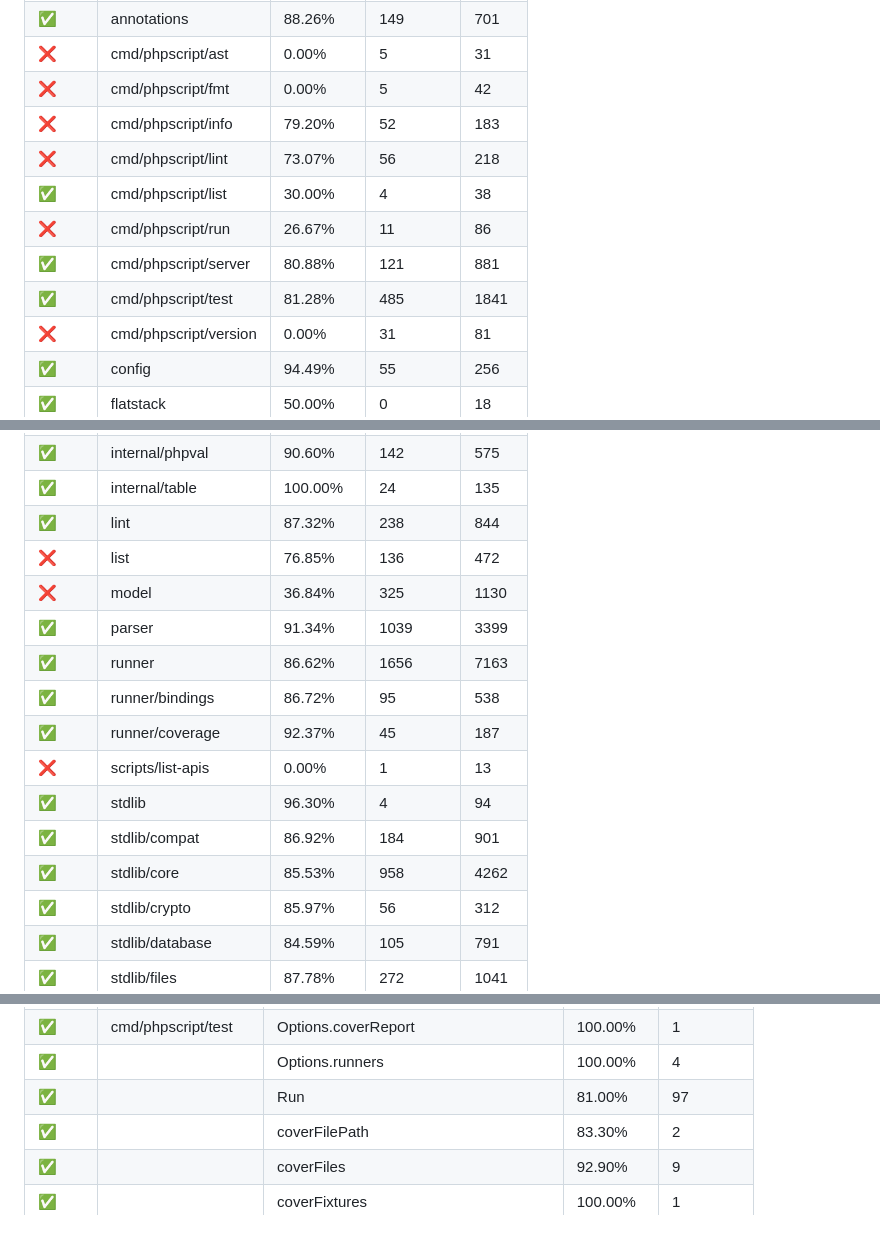
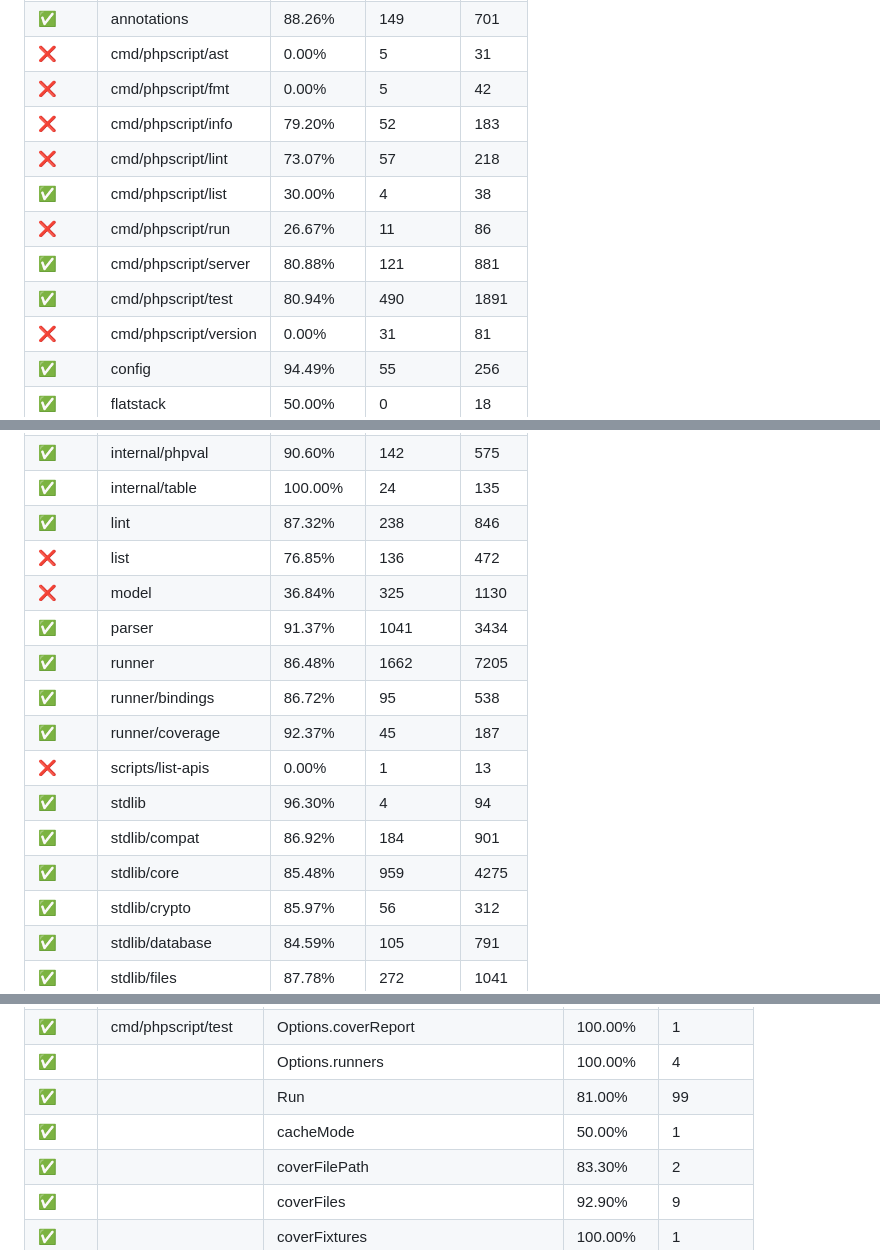
Before and after one commit to titpetric/phpscript, a Markdown page: docs/code-coverage.md, 3 parts joined by grey strips. Rendered like a GitHub page.

```diff
--- a/docs/code-coverage.md
+++ b/docs/code-coverage.md
@@ -18,11 +18,11 @@ cover. Tests with cognitive complexity 0 would be covered by invocation.
 | ❌     | cmd/phpscript/ast     | 0.00%    | 5         | 31    |
 | ❌     | cmd/phpscript/fmt     | 0.00%    | 5         | 42    |
 | ❌     | cmd/phpscript/info    | 79.20%   | 52        | 183   |
-| ❌     | cmd/phpscript/lint    | 73.07%   | 56        | 218   |
+| ❌     | cmd/phpscript/lint    | 73.07%   | 57        | 218   |
 | ✅     | cmd/phpscript/list    | 30.00%   | 4         | 38    |
 | ❌     | cmd/phpscript/run     | 26.67%   | 11        | 86    |
 | ✅     | cmd/phpscript/server  | 80.88%   | 121       | 881   |
-| ✅     | cmd/phpscript/test    | 81.28%   | 485       | 1841  |
+| ✅     | cmd/phpscript/test    | 80.94%   | 490       | 1891  |
 | ❌     | cmd/phpscript/version | 0.00%    | 31        | 81    |
 | ✅     | config                | 94.49%   | 55        | 256   |
 | ✅     | flatstack             | 50.00%   | 0         | 18    |
@@ -32,17 +32,17 @@ cover. Tests with cognitive complexity 0 would be covered by invocation.
 | ✅     | internal/arrayi64     | 100.00%  | 6         | 18    |
 | ✅     | internal/phpval       | 90.60%   | 142       | 575   |
 | ✅     | internal/table        | 100.00%  | 24        | 135   |
-| ✅     | lint                  | 87.32%   | 238       | 844   |
+| ✅     | lint                  | 87.32%   | 238       | 846   |
 | ❌     | list                  | 76.85%   | 136       | 472   |
 | ❌     | model                 | 36.84%   | 325       | 1130  |
-| ✅     | parser                | 91.34%   | 1039      | 3399  |
-| ✅     | runner                | 86.62%   | 1656      | 7163  |
+| ✅     | parser                | 91.37%   | 1041      | 3434  |
+| ✅     | runner                | 86.48%   | 1662      | 7205  |
 | ✅     | runner/bindings       | 86.72%   | 95        | 538   |
 | ✅     | runner/coverage       | 92.37%   | 45        | 187   |
 | ❌     | scripts/list-apis     | 0.00%    | 1         | 13    |
 | ✅     | stdlib                | 96.30%   | 4         | 94    |
 | ✅     | stdlib/compat         | 86.92%   | 184       | 901   |
-| ✅     | stdlib/core           | 85.53%   | 958       | 4262  |
+| ✅     | stdlib/core           | 85.48%   | 959       | 4275  |
 | ✅     | stdlib/crypto         | 85.97%   | 56        | 312   |
 | ✅     | stdlib/database       | 84.59%   | 105       | 791   |
 | ✅     | stdlib/files          | 87.78%   | 272       | 1041  |
@@ -169,7 +169,8 @@ cover. Tests with cognitive complexity 0 would be covered by invocation.
 | ✅     |                      | writeAutoindexRow                     | 92.30%   | 5         |
 | ✅     | cmd/phpscript/test   | Options.coverReport                   | 100.00%  | 1         |
 | ✅     |                      | Options.runners                       | 100.00%  | 4         |
-| ✅     |                      | Run                                   | 81.00%   | 97        |
+| ✅     |                      | Run                                   | 81.00%   | 99        |
+| ✅     |                      | cacheMode                             | 50.00%   | 1         |
 | ✅     |                      | coverFilePath                         | 83.30%   | 2         |
 | ✅     |                      | coverFiles                            | 92.90%   | 9         |
 | ✅     |                      | coverFixtures                         | 100.00%  | 1         |
```
Also changed, not shown: other parts of docs/code-coverage.md (+27 -14 lines), docs/test-fixtures.md (+14 -11 lines).
